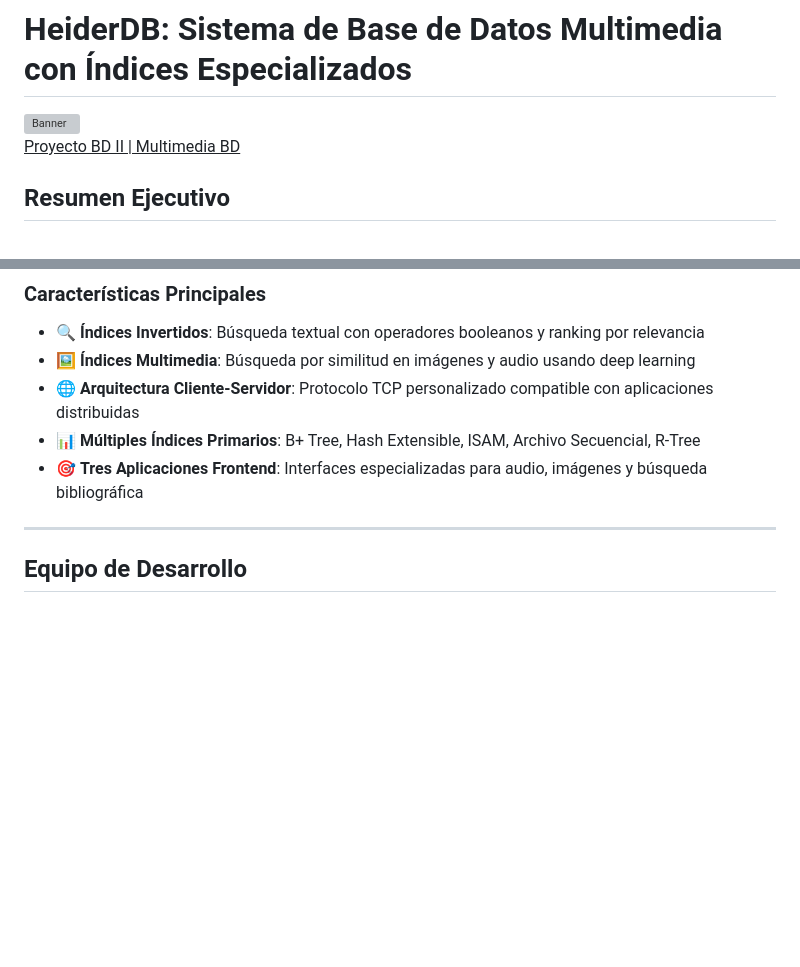
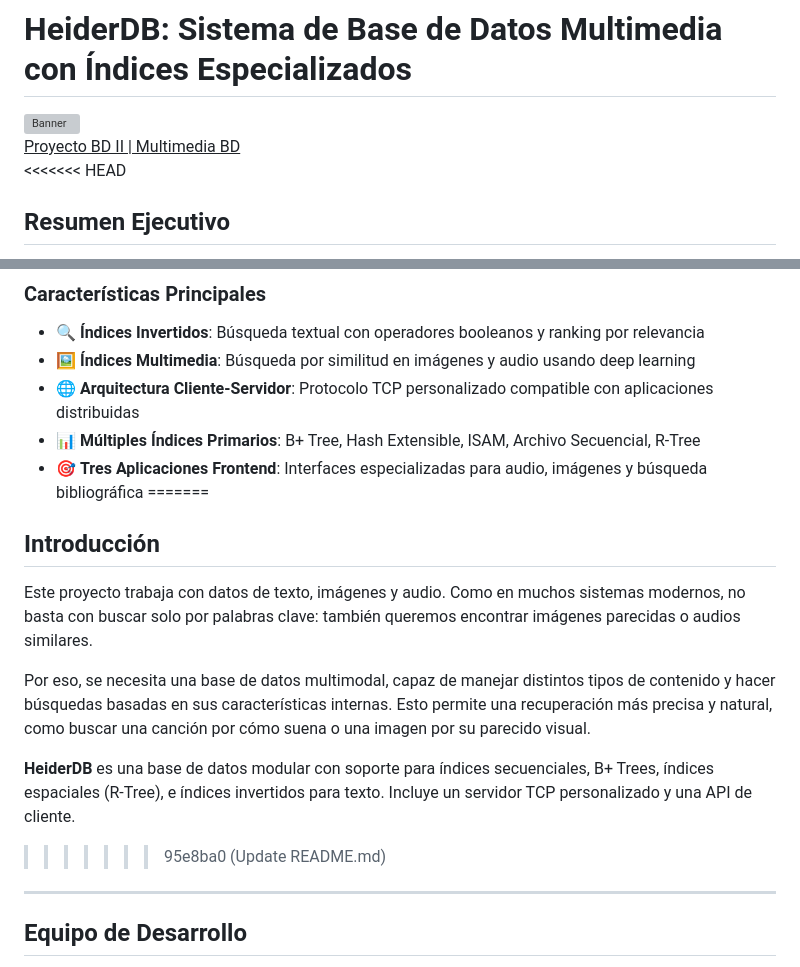
Before and after one commit to CdeCasurpie/Base-de-Datos-con-Multimedia, a Markdown page: README.md, 2 parts joined by grey strips. Drawn GitHub-style; blank space fills up the shorter version; grey boxes are pictures that could not be loaded.

```diff
--- a/README.md
+++ b/README.md
@@ -5,6 +5,7 @@
  <div style="font-weight: bold; color:rgb(50, 120, 252); float: right "><u style="font-size: 28px; height:70px; display:flex; flex-direction: column; justify-content: center;">Proyecto BD II | Multimedia BD</u></div>
 </div>
 
+<<<<<<< HEAD
 ## Resumen Ejecutivo
 
 **HeiderDB** es un sistema de gestión de base de datos diseñado para manejar datos multimedia y textuales de manera eficiente. Como extensión del motor de base de datos HeiderDB original, este proyecto introduce **dos nuevos tipos de índices especializados**: **Índices Invertidos** para búsqueda textual e **Índices Multimedia** para procesamiento de imágenes y audio, junto con una arquitectura cliente-servidor distribuida similar a PostgreSQL.
@@ -16,6 +17,14 @@
 - 🌐 **Arquitectura Cliente-Servidor**: Protocolo TCP personalizado compatible con aplicaciones distribuidas
 - 📊 **Múltiples Índices Primarios**: B+ Tree, Hash Extensible, ISAM, Archivo Secuencial, R-Tree
 - 🎯 **Tres Aplicaciones Frontend**: Interfaces especializadas para audio, imágenes y búsqueda bibliográfica
+=======
+## Introducción
+Este proyecto trabaja con datos de texto, imágenes y audio. Como en muchos sistemas modernos, no basta con buscar solo por palabras clave: también queremos encontrar imágenes parecidas o audios similares.
+
+Por eso, se necesita una base de datos multimodal, capaz de manejar distintos tipos de contenido y hacer búsquedas basadas en sus características internas. Esto permite una recuperación más precisa y natural, como buscar una canción por cómo suena o una imagen por su parecido visual.
+
+**HeiderDB** es una base de datos modular con soporte para índices secuenciales, B+ Trees, índices espaciales (R-Tree), e índices invertidos para texto. Incluye un servidor TCP personalizado y una API de cliente.
+>>>>>>> 95e8ba0 (Update README.md)
 
 ---
 
```
